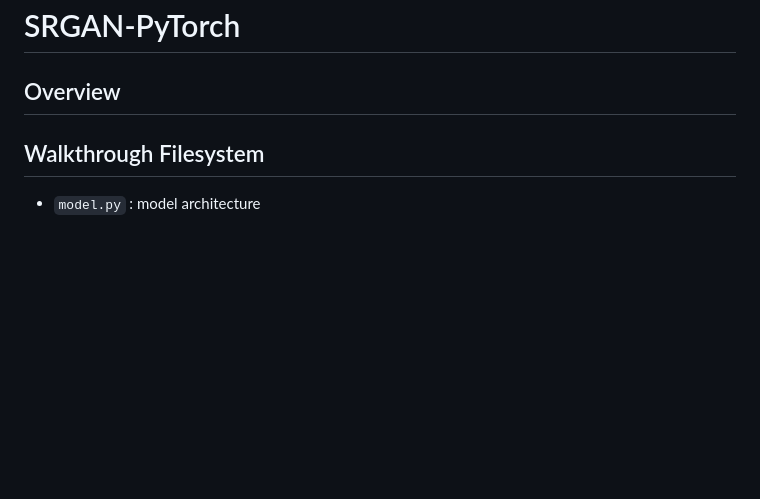
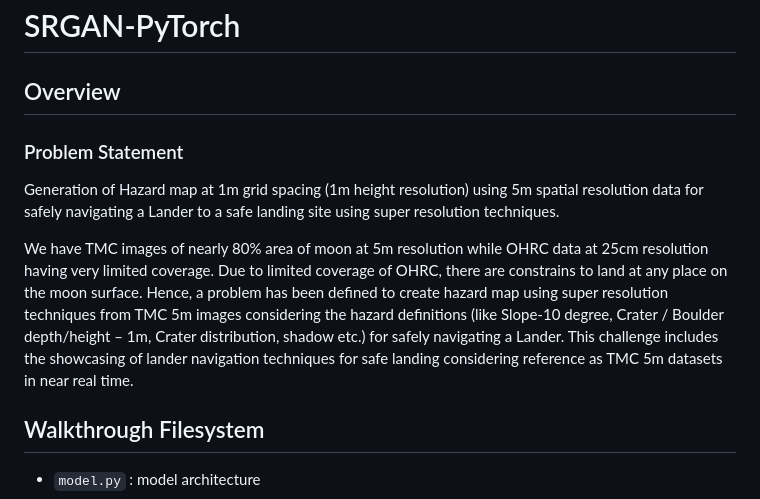
Before and after one commit to Yash182023/ChandraVikas_SIH_2023_New, a Markdown page: README.md, the part around the change. GitHub-like rendering; blank space fills up the shorter version.

```diff
--- a/README.md
+++ b/README.md
@@ -1,6 +1,10 @@
 # SRGAN-PyTorch
 
 ## Overview
+### Problem Statement
+Generation of Hazard map at 1m grid spacing (1m height resolution) using 5m spatial resolution data for safely navigating a Lander to a safe landing site using super resolution techniques.
+
+We have TMC images of nearly 80% area of moon at 5m resolution while OHRC data at 25cm resolution having very limited coverage. Due to limited coverage of OHRC, there are constrains to land at any place on the moon surface. Hence, a problem has been defined to create hazard map using super resolution techniques from TMC 5m images considering the hazard definitions (like Slope-10 degree, Crater / Boulder depth/height – 1m, Crater distribution, shadow etc.) for safely navigating a Lander. This challenge includes the showcasing of lander navigation techniques for safe landing considering reference as TMC 5m datasets in near real time.
 
 ## Walkthrough Filesystem
 
```
